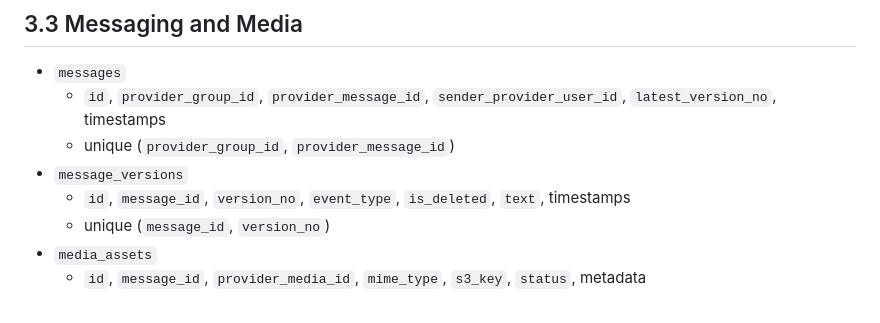
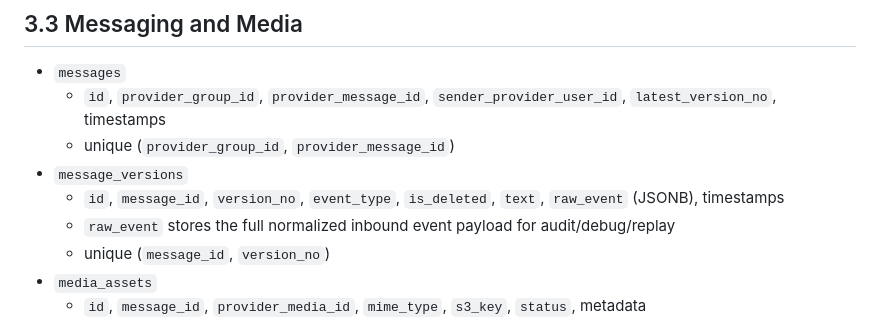
Before and after one commit to flybyflo/kuuna-support-agents, a Markdown page: plan/mvp/DATABASE_PLAN.md, the part around the change. Drawn GitHub-style.

Commit message:
docs(plan): document raw event jsonb persistence

```diff
--- a/plan/mvp/DATABASE_PLAN.md
+++ b/plan/mvp/DATABASE_PLAN.md
@@ -61,7 +61,8 @@ ID policy:
   - `id`, `provider_group_id`, `provider_message_id`, `sender_provider_user_id`, `latest_version_no`, timestamps
   - unique (`provider_group_id`, `provider_message_id`)
 - `message_versions`
-  - `id`, `message_id`, `version_no`, `event_type`, `is_deleted`, `text`, timestamps
+  - `id`, `message_id`, `version_no`, `event_type`, `is_deleted`, `text`, `raw_event` (JSONB), timestamps
+  - `raw_event` stores the full normalized inbound event payload for audit/debug/replay
   - unique (`message_id`, `version_no`)
 - `media_assets`
   - `id`, `message_id`, `provider_media_id`, `mime_type`, `s3_key`, `status`, metadata
```
Also changed, not shown: plan/mvp/WHATSAPP_GATEWAY_INTEGRATION_PLAN.md (+1 -1 lines).
